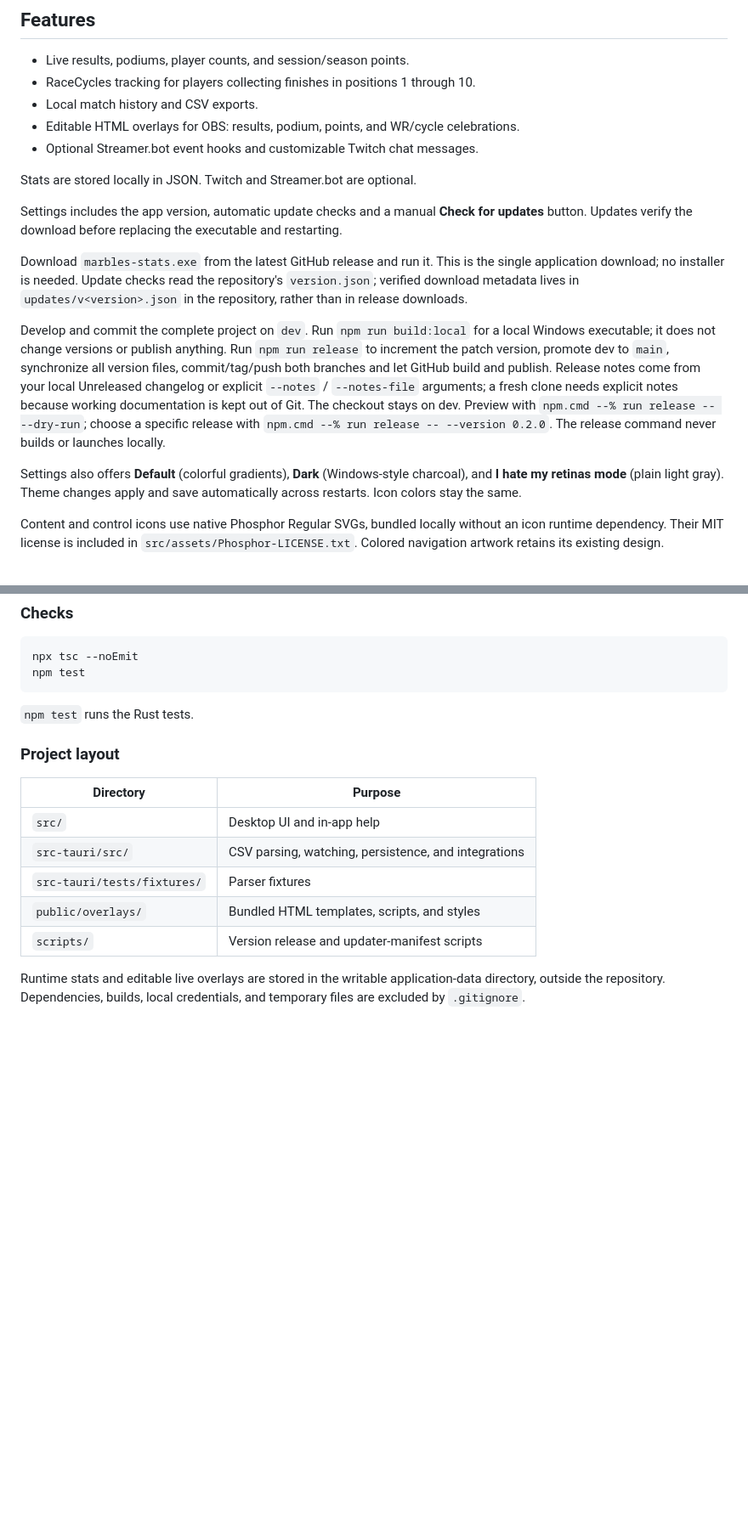
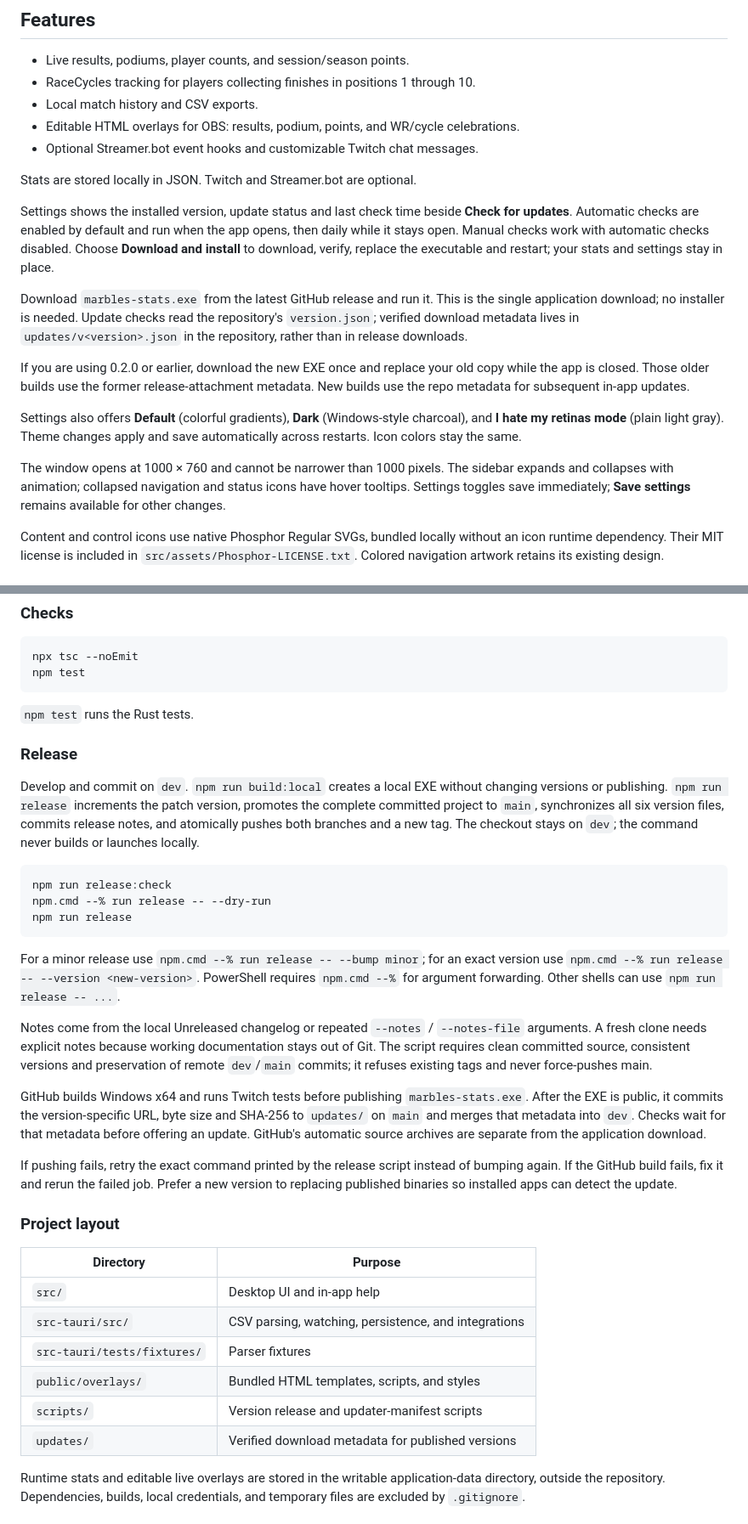
Before and after one commit to smolpuff/northKoreaStatsAndCycles, a Markdown page: README.md, 2 parts joined by grey strips. Shown at 85% size. GitHub-like rendering; blank space fills up the shorter version.

````diff
--- a/README.md
+++ b/README.md
@@ -12,13 +12,15 @@ A lightweight Windows desktop app for tracking Marbles on Stream races and Battl
 
 Stats are stored locally in JSON. Twitch and Streamer.bot are optional.
 
-Settings includes the app version, automatic update checks and a manual **Check for updates** button. Updates verify the download before replacing the executable and restarting.
+Settings shows the installed version, update status and last check time beside **Check for updates**. Automatic checks are enabled by default and run when the app opens, then daily while it stays open. Manual checks work with automatic checks disabled. Choose **Download and install** to download, verify, replace the executable and restart; your stats and settings stay in place.
 
 Download `marbles-stats.exe` from the latest GitHub release and run it. This is the single application download; no installer is needed. Update checks read the repository's `version.json`; verified download metadata lives in `updates/v<version>.json` in the repository, rather than in release downloads.
 
-Develop and commit the complete project on `dev`. Run `npm run build:local` for a local Windows executable; it does not change versions or publish anything. Run `npm run release` to increment the patch version, promote dev to `main`, synchronize all version files, commit/tag/push both branches and let GitHub build and publish. Release notes come from your local Unreleased changelog or explicit `--notes` / `--notes-file` arguments; a fresh clone needs explicit notes because working documentation is kept out of Git. The checkout stays on dev. Preview with `npm.cmd --% run release -- --dry-run`; choose a specific release with `npm.cmd --% run release -- --version 0.2.0`. The release command never builds or launches locally.
+If you are using 0.2.0 or earlier, download the new EXE once and replace your old copy while the app is closed. Those older builds use the former release-attachment metadata. New builds use the repo metadata for subsequent in-app updates.
 
 Settings also offers **Default** (colorful gradients), **Dark** (Windows-style charcoal), and **I hate my retinas mode** (plain light gray). Theme changes apply and save automatically across restarts. Icon colors stay the same.
+
+The window opens at 1000 × 760 and cannot be narrower than 1000 pixels. The sidebar expands and collapses with animation; collapsed navigation and status icons have hover tooltips. Settings toggles save immediately; **Save settings** remains available for other changes.
 
 Content and control icons use native Phosphor Regular SVGs, bundled locally without an icon runtime dependency. Their MIT license is included in `src/assets/Phosphor-LICENSE.txt`. Colored navigation artwork retains its existing design.
 
@@ -104,6 +108,24 @@ npm test
 
 `npm test` runs the Rust tests.
 
+### Release
+
+Develop and commit on `dev`. `npm run build:local` creates a local EXE without changing versions or publishing. `npm run release` increments the patch version, promotes the complete committed project to `main`, synchronizes all six version files, commits release notes, and atomically pushes both branches and a new tag. The checkout stays on `dev`; the command never builds or launches locally.
+
+```powershell
+npm run release:check
+npm.cmd --% run release -- --dry-run
+npm run release
+```
+
+For a minor release use `npm.cmd --% run release -- --bump minor`; for an exact version use `npm.cmd --% run release -- --version <new-version>`. PowerShell requires `npm.cmd --%` for argument forwarding. Other shells can use `npm run release -- ...`.
+
+Notes come from the local Unreleased changelog or repeated `--notes` / `--notes-file` arguments. A fresh clone needs explicit notes because working documentation stays out of Git. The script requires clean committed source, consistent versions and preservation of remote `dev`/`main` commits; it refuses existing tags and never force-pushes main.
+
+GitHub builds Windows x64 and runs Twitch tests before publishing `marbles-stats.exe`. After the EXE is public, it commits the version-specific URL, byte size and SHA-256 to `updates/` on `main` and merges that metadata into `dev`. Checks wait for that metadata before offering an update. GitHub's automatic source archives are separate from the application download.
+
+If pushing fails, retry the exact command printed by the release script instead of bumping again. If the GitHub build fails, fix it and rerun the failed job. Prefer a new version to replacing published binaries so installed apps can detect the update.
+
 ### Project layout
 
 | Directory | Purpose |
@@ -113,6 +135,7 @@ npm test
 | `src-tauri/tests/fixtures/` | Parser fixtures |
 | `public/overlays/` | Bundled HTML templates, scripts, and styles |
 | `scripts/` | Version release and updater-manifest scripts |
+| `updates/` | Verified download metadata for published versions |
 
 Runtime stats and editable live overlays are stored in the writable application-data directory, outside the repository. Dependencies, builds, local credentials, and temporary files are excluded by `.gitignore`.
 
````
Also changed, not shown: other parts of README.md (+4 -2 lines), public/overlays/README.md (+4 -4 lines).
